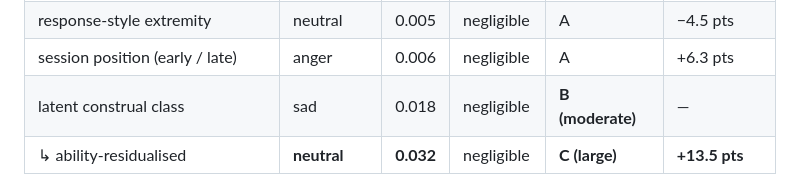
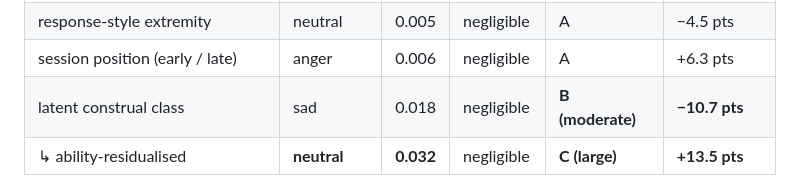
Before and after one commit to abhaymettu/emotion-label-ceiling, a Markdown page: README.md, the part around the change. Drawn GitHub-style.

Commit message:
fill in the raw accuracy gap for the non-residualised latent grouping

```diff
--- a/README.md
+++ b/README.md
@@ -294,7 +294,7 @@ CREMA-D publishes no rater demographics, so groups are behavioural.
 | response speed (fast / deliberate) | anger | 0.004 | negligible | A | +4.9 pts |
 | response-style extremity | neutral | 0.005 | negligible | A | −4.5 pts |
 | session position (early / late) | anger | 0.006 | negligible | A | +6.3 pts |
-| latent construal class | sad | 0.018 | negligible | **B (moderate)** | — |
+| latent construal class | sad | 0.018 | negligible | **B (moderate)** | **−10.7 pts** |
 | ↳ ability-residualised | **neutral** | **0.032** | negligible | **C (large)** | **+13.5 pts** |
 
 **On every manifest behavioural grouping, DIF is negligible.** Speed, response-style
```
